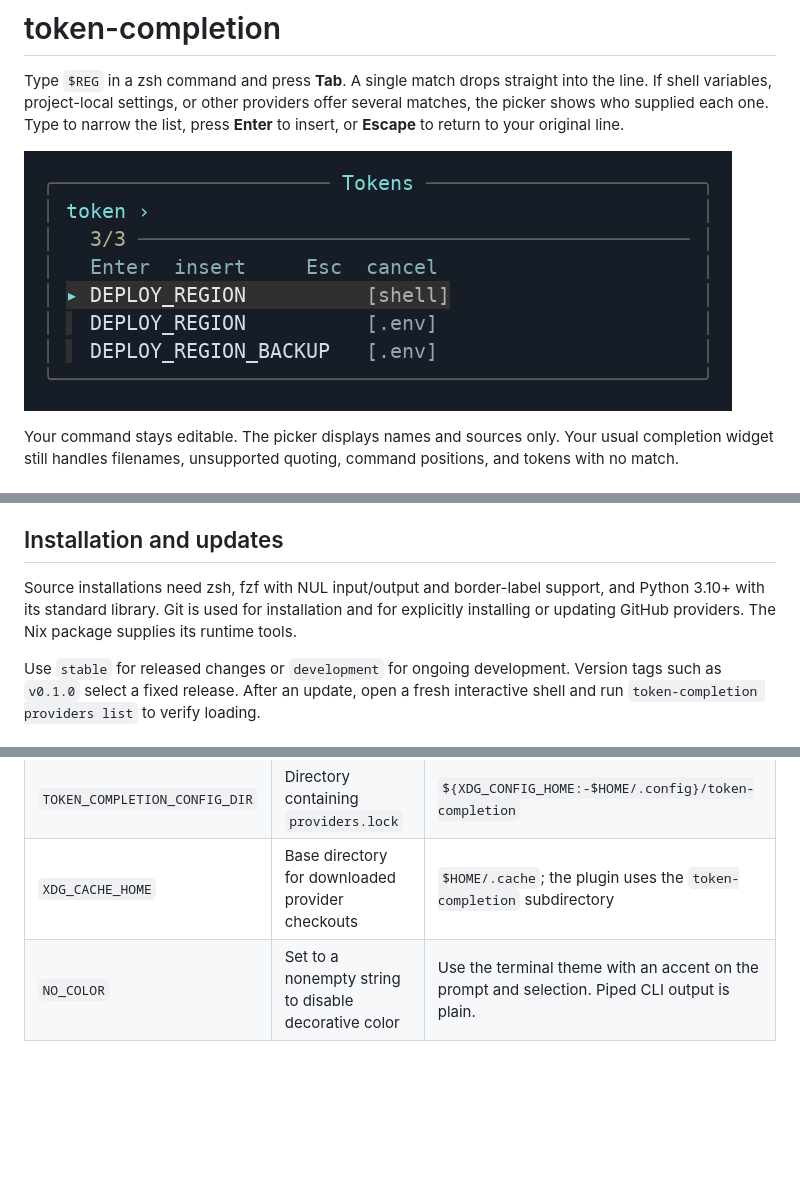
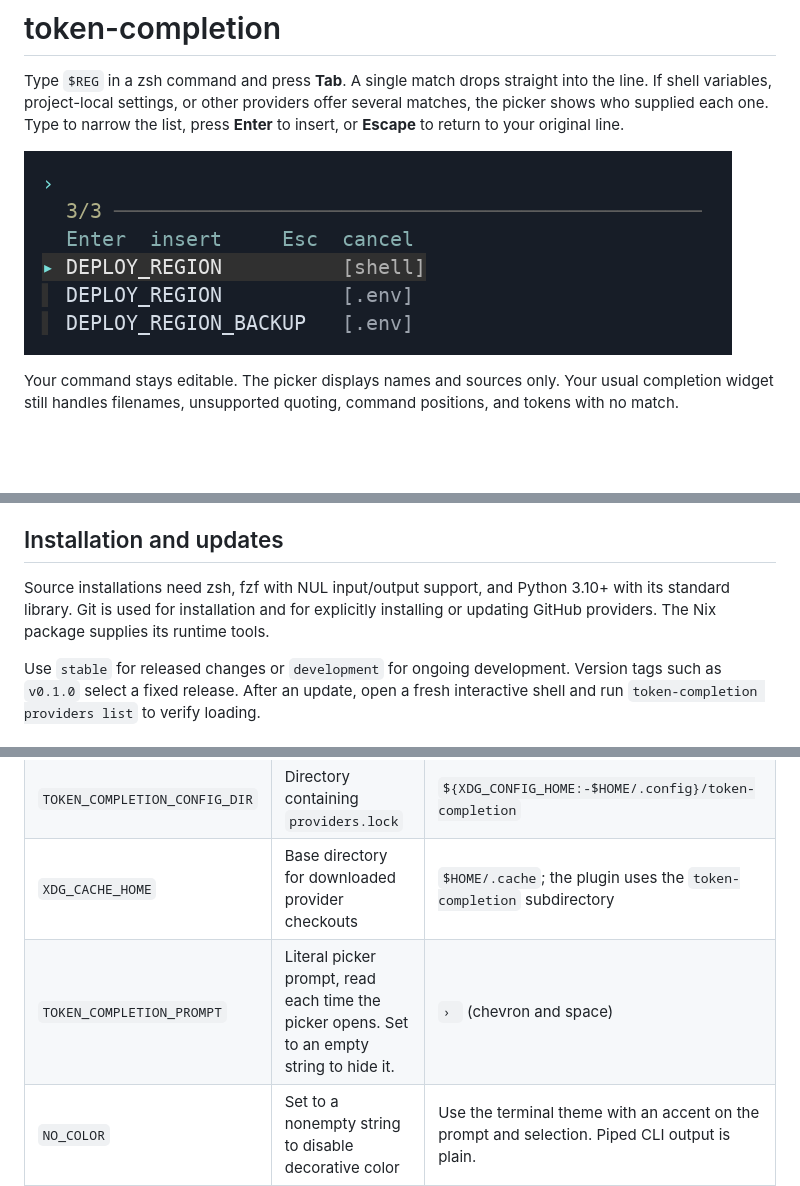
Before and after one commit to randallwick/token-completion, a Markdown page: README.md, 3 parts joined by grey strips. Rendered like a GitHub page; pictures changed too: docs/picker.png; blank space fills up the shorter version.

Commit message:
Simplify the token picker and make its prompt configurable

```diff
--- a/README.md
+++ b/README.md
@@ -29,7 +29,7 @@ Complete `print -r -- $DEMO_REG` again and pick `[.env]`. The editable result is
 
 ## Installation and updates
 
-Source installations need zsh, fzf with NUL input/output and border-label support, and Python 3.10+ with its standard library. Git is used for installation and for explicitly installing or updating GitHub providers. The Nix package supplies its runtime tools.
+Source installations need zsh, fzf with NUL input/output support, and Python 3.10+ with its standard library. Git is used for installation and for explicitly installing or updating GitHub providers. The Nix package supplies its runtime tools.
 
 Use `stable` for released changes or `development` for ongoing development. Version tags such as `v0.1.0` select a fixed release. After an update, open a fresh interactive shell and run `token-completion providers list` to verify loading.
 
@@ -101,6 +101,7 @@ Set shell variables before sourcing the plugin in `.zshrc`. The provider array i
 | `TOKEN_COMPLETION_PROVIDERS` | Ordered array of provider IDs, absolute local provider files or GitHub references | Shell, dotenv and compatible providers defined in the shell. An explicitly empty array disables all providers. |
 | `TOKEN_COMPLETION_CONFIG_DIR` | Directory containing `providers.lock` | `${XDG_CONFIG_HOME:-$HOME/.config}/token-completion` |
 | `XDG_CACHE_HOME` | Base directory for downloaded provider checkouts | `$HOME/.cache`; the plugin uses the `token-completion` subdirectory |
+| `TOKEN_COMPLETION_PROMPT` | Literal picker prompt, read each time the picker opens. Set to an empty string to hide it. | `› ` (chevron and space) |
 | `NO_COLOR` | Set to a nonempty string to disable decorative color | Use the terminal theme with an accent on the prompt and selection. Piped CLI output is plain. |
 
 **Use just the project-local source.** Put `TOKEN_COMPLETION_PROVIDERS=(dotenv)` before loading the plugin. An installed plugin that exports a compatible named provider can join the array by ID, in either load order. Its own settings and data remain with that plugin.
```
Also changed, not shown: 2 other files.
